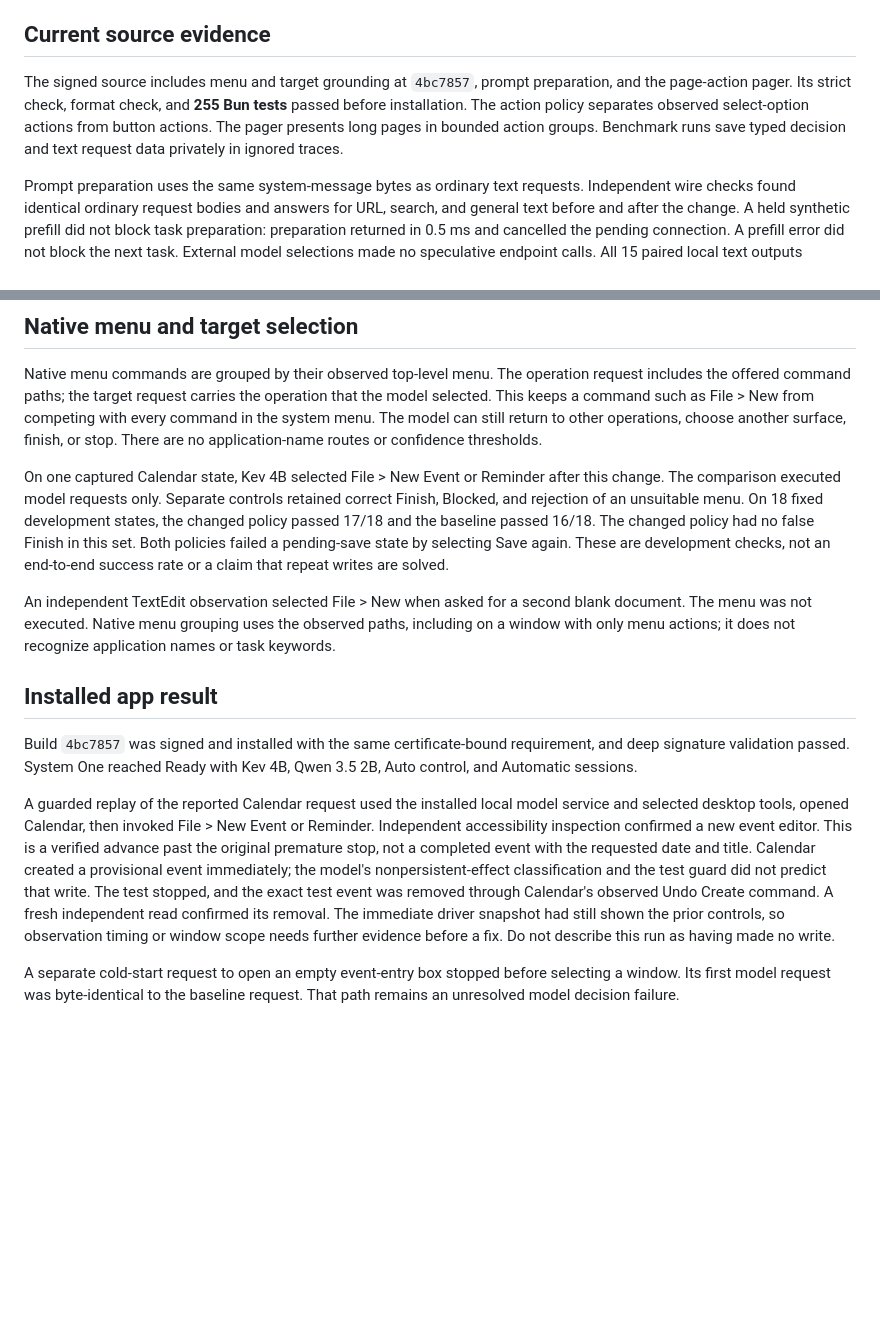
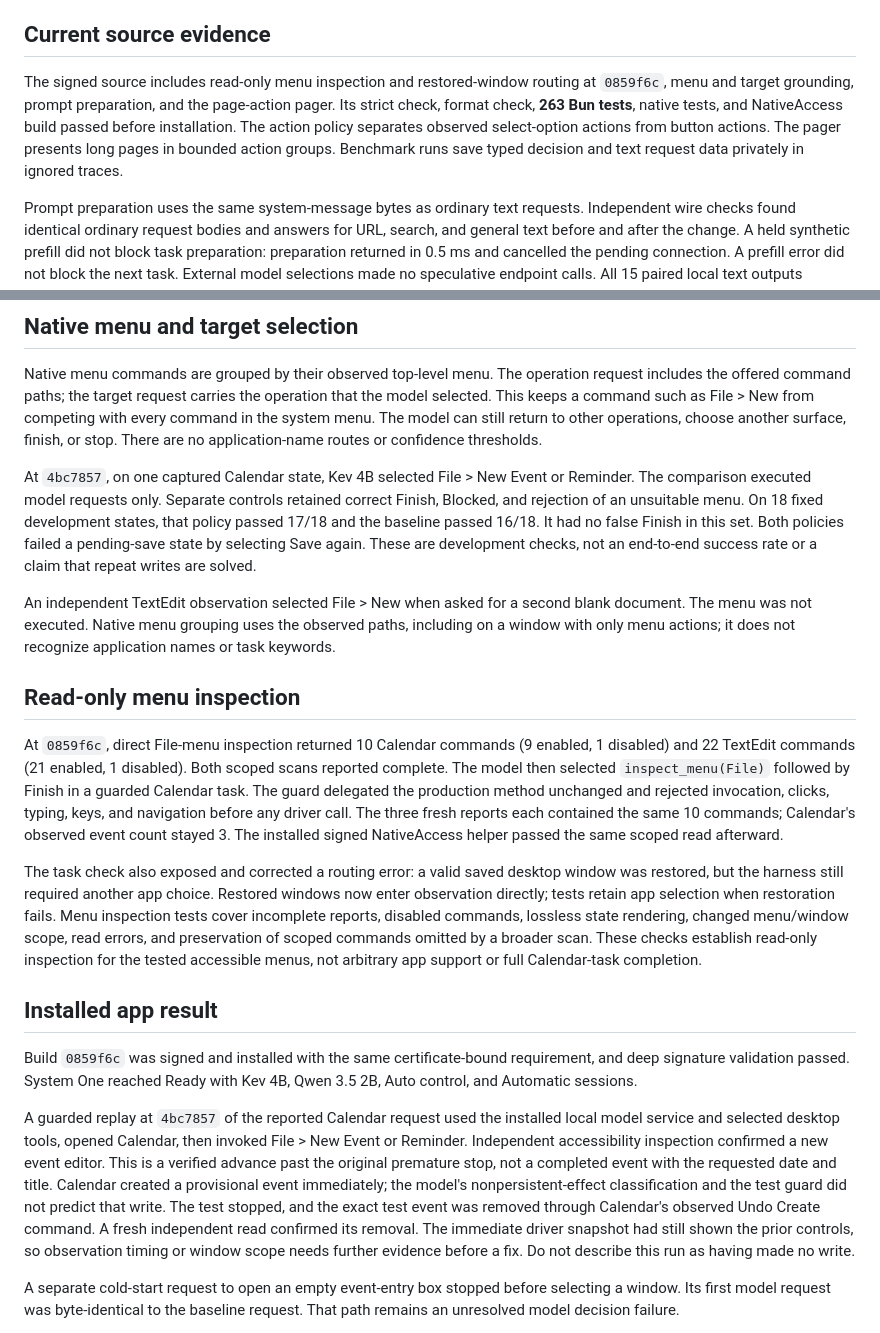
Before and after one commit to cgasgarth/system-one-computer-use, a Markdown page: docs/validation.md, 2 parts joined by grey strips. Rendered like a GitHub page; blank space fills up the shorter version.

Commit message:
Record menu inspection and saved-window validation

```diff
--- a/docs/validation.md
+++ b/docs/validation.md
@@ -15,7 +15,7 @@ These checks cover strict type-aware lint, source size, formatting, agent and mo
 
 ## Current source evidence
 
-The signed source includes menu and target grounding at `4bc7857`, prompt preparation, and the page-action pager. Its strict check, format check, and **255 Bun tests** passed before installation. The action policy separates observed select-option actions from button actions. The pager presents long pages in bounded action groups. Benchmark runs save typed decision and text request data privately in ignored traces.
+The signed source includes read-only menu inspection and restored-window routing at `0859f6c`, menu and target grounding, prompt preparation, and the page-action pager. Its strict check, format check, **263 Bun tests**, native tests, and NativeAccess build passed before installation. The action policy separates observed select-option actions from button actions. The pager presents long pages in bounded action groups. Benchmark runs save typed decision and text request data privately in ignored traces.
 
 Prompt preparation uses the same system-message bytes as ordinary text requests. Independent wire checks found identical ordinary request bodies and answers for URL, search, and general text before and after the change. A held synthetic prefill did not block task preparation: preparation returned in 0.5 ms and cancelled the pending connection. A prefill error did not block the next task. External model selections made no speculative endpoint calls. All 15 paired local text outputs matched; measured cached-token counts and latency limits are in [model management](models.md#bounded-cache-measurement). These checks establish cache behavior, not better task completion.
 
@@ -27,15 +27,21 @@ Kev 4B also passed **7/8** tasks across two new sets of names and layouts. In th
 
 Native menu commands are grouped by their observed top-level menu. The operation request includes the offered command paths; the target request carries the operation that the model selected. This keeps a command such as File > New from competing with every command in the system menu. The model can still return to other operations, choose another surface, finish, or stop. There are no application-name routes or confidence thresholds.
 
-On one captured Calendar state, Kev 4B selected File > New Event or Reminder after this change. The comparison executed model requests only. Separate controls retained correct Finish, Blocked, and rejection of an unsuitable menu. On 18 fixed development states, the changed policy passed 17/18 and the baseline passed 16/18. The changed policy had no false Finish in this set. Both policies failed a pending-save state by selecting Save again. These are development checks, not an end-to-end success rate or a claim that repeat writes are solved.
+At `4bc7857`, on one captured Calendar state, Kev 4B selected File > New Event or Reminder. The comparison executed model requests only. Separate controls retained correct Finish, Blocked, and rejection of an unsuitable menu. On 18 fixed development states, that policy passed 17/18 and the baseline passed 16/18. It had no false Finish in this set. Both policies failed a pending-save state by selecting Save again. These are development checks, not an end-to-end success rate or a claim that repeat writes are solved.
 
 An independent TextEdit observation selected File > New when asked for a second blank document. The menu was not executed. Native menu grouping uses the observed paths, including on a window with only menu actions; it does not recognize application names or task keywords.
 
+## Read-only menu inspection
+
+At `0859f6c`, direct File-menu inspection returned 10 Calendar commands (9 enabled, 1 disabled) and 22 TextEdit commands (21 enabled, 1 disabled). Both scoped scans reported complete. The model then selected `inspect_menu(File)` followed by Finish in a guarded Calendar task. The guard delegated the production method unchanged and rejected invocation, clicks, typing, keys, and navigation before any driver call. The three fresh reports each contained the same 10 commands; Calendar's observed event count stayed 3. The installed signed NativeAccess helper passed the same scoped read afterward.
+
+The task check also exposed and corrected a routing error: a valid saved desktop window was restored, but the harness still required another app choice. Restored windows now enter observation directly; tests retain app selection when restoration fails. Menu inspection tests cover incomplete reports, disabled commands, lossless state rendering, changed menu/window scope, read errors, and preservation of scoped commands omitted by a broader scan. These checks establish read-only inspection for the tested accessible menus, not arbitrary app support or full Calendar-task completion.
+
 ## Installed app result
 
-Build `4bc7857` was signed and installed with the same certificate-bound requirement, and deep signature validation passed. System One reached Ready with Kev 4B, Qwen 3.5 2B, Auto control, and Automatic sessions.
+Build `0859f6c` was signed and installed with the same certificate-bound requirement, and deep signature validation passed. System One reached Ready with Kev 4B, Qwen 3.5 2B, Auto control, and Automatic sessions.
 
-A guarded replay of the reported Calendar request used the installed local model service and selected desktop tools, opened Calendar, then invoked File > New Event or Reminder. Independent accessibility inspection confirmed a new event editor. This is a verified advance past the original premature stop, not a completed event with the requested date and title. Calendar created a provisional event immediately; the model's nonpersistent-effect classification and the test guard did not predict that write. The test stopped, and the exact test event was removed through Calendar's observed Undo Create command. A fresh independent read confirmed its removal. The immediate driver snapshot had still shown the prior controls, so observation timing or window scope needs further evidence before a fix. Do not describe this run as having made no write.
+A guarded replay at `4bc7857` of the reported Calendar request used the installed local model service and selected desktop tools, opened Calendar, then invoked File > New Event or Reminder. Independent accessibility inspection confirmed a new event editor. This is a verified advance past the original premature stop, not a completed event with the requested date and title. Calendar created a provisional event immediately; the model's nonpersistent-effect classification and the test guard did not predict that write. The test stopped, and the exact test event was removed through Calendar's observed Undo Create command. A fresh independent read confirmed its removal. The immediate driver snapshot had still shown the prior controls, so observation timing or window scope needs further evidence before a fix. Do not describe this run as having made no write.
 
 A separate cold-start request to open an empty event-entry box stopped before selecting a window. Its first model request was byte-identical to the baseline request. That path remains an unresolved model decision failure.
 
```
